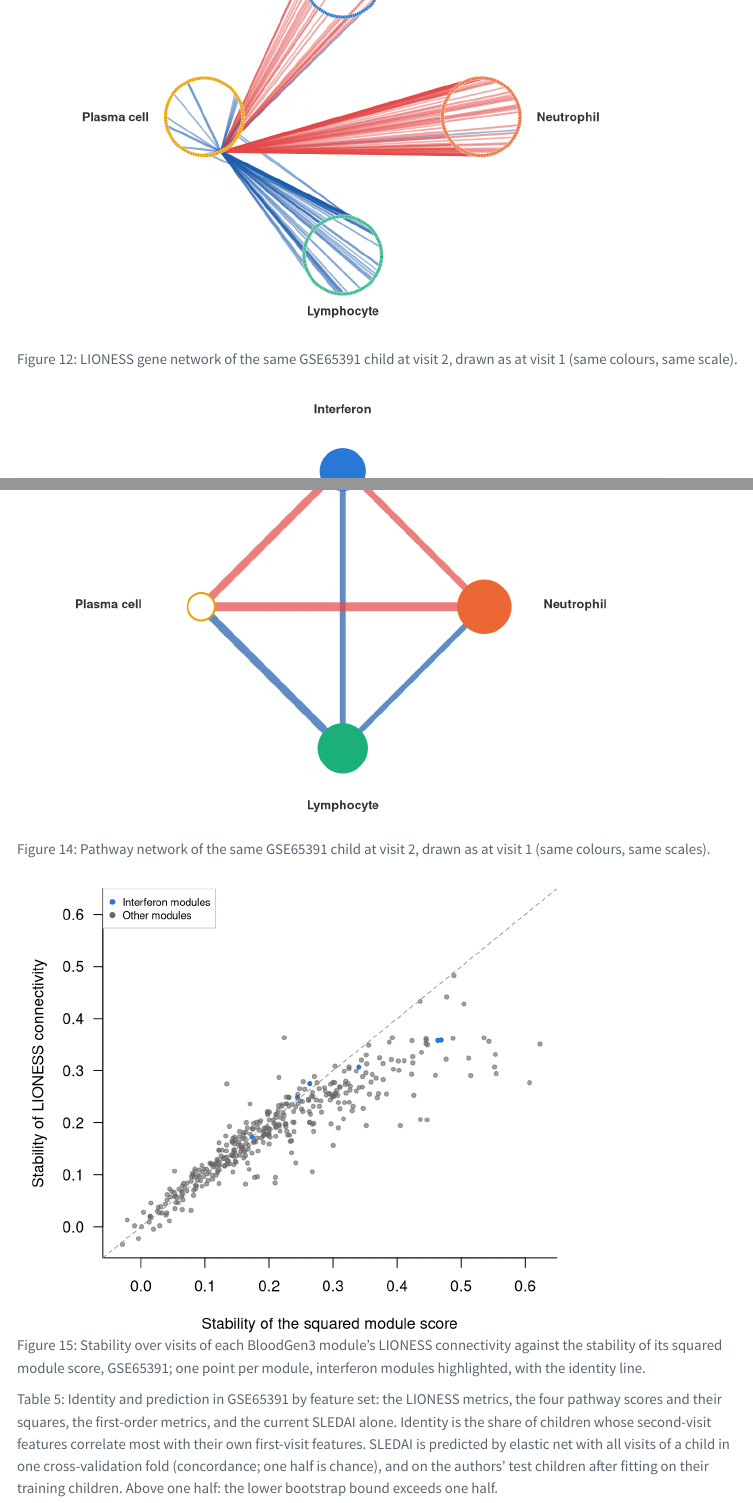
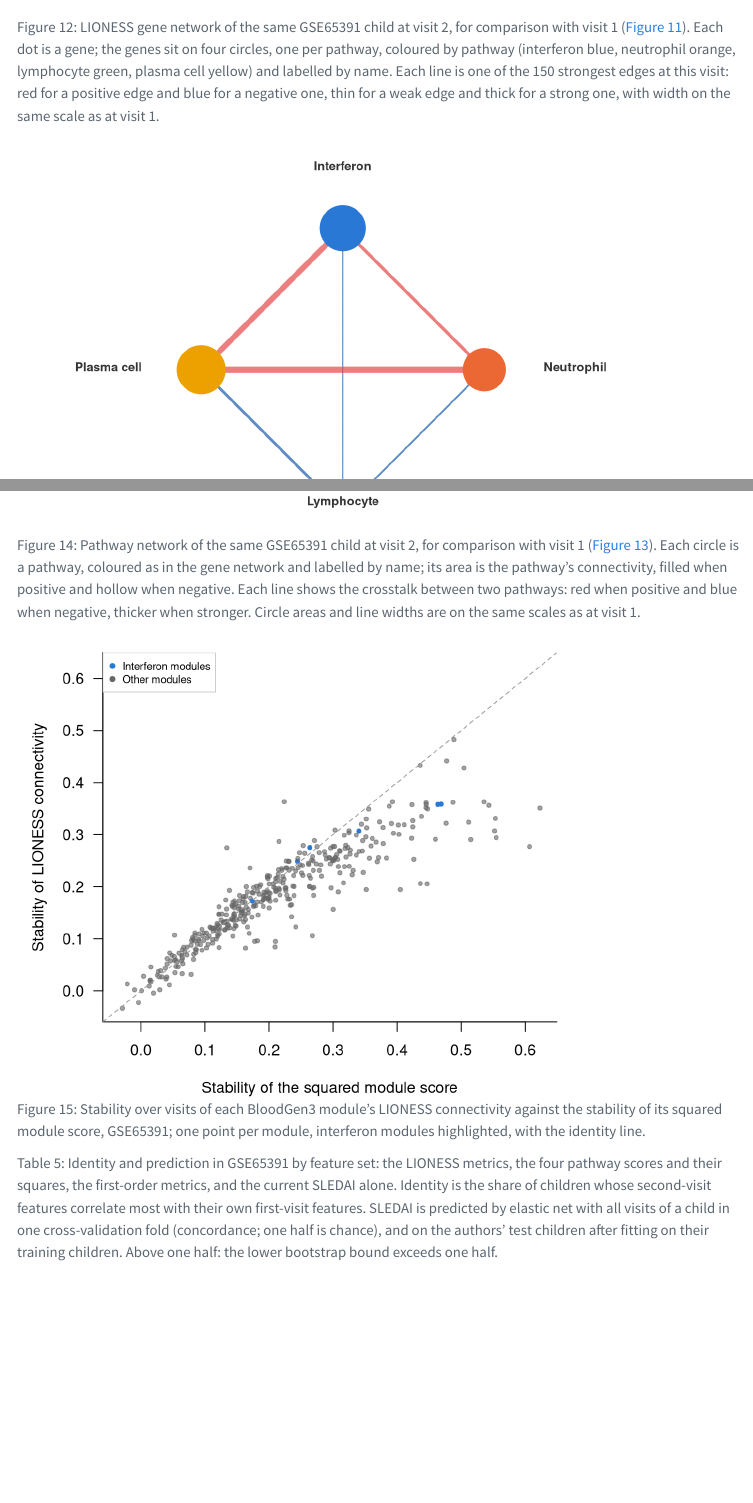
Before and after one commit to pascalantwi/lupus-sle-lioness-paper, a Quarto document (manuscript/manuscript.qmd): the page in a window 1100 px wide, from 3960 px down before the commit and from 4300 px down after it, so that both start at the same text, and a second part further down, joined at a grey line. Rendered offline with R 4.5, knitr and Pandoc in place of Quarto, with nearby package versions; menus at the side of the page are left out.

Commit message:
Stage 3, revision round 4 (in progress): full captions for the visit-2 networks; figure 6 no-change line in dark blue, caption corrected
Co-Authored-By: Claude Opus 5.5 <noreply@anthropic.com>
Claude-Session: https://claude.ai/code/session_01Xu2Epvv5iA3ZBZqEBYMQ8t

````diff
--- a/log/03-manuscript.md
+++ b/log/03-manuscript.md
@@ -178,3 +178,5 @@
 | "define the terms of the equations clearly, number them and use cross reference" | Every display equation numbered (28: the Introduction's first-order edge and 27 in the Methods, each model with its own number), each term defined in the sentence that follows its equation, and the text points to equations by number (`@eq-...`) and to Methods subsections by number (`@sec-...`). Blocks split so that each quantity has its own number: the metrics (connectivity, crosstalk, total weight and strength), the standardization (new, defines $z_{qi}$ and $\varepsilon$), the leave-one-out correlation, the exact edge, the expression terms, the two pathway closed forms, the strength closed form (was inline), the tests (were inline). Symbol clashes removed: the model error is $\xi$ (was $\epsilon$, beside $\varepsilon = 1/(N-1)$); the training sample count is $n_{\mathrm{tr}}$ and its index $t$ (were $n$ and $k$); a person's number of visits is $n_p$ and one feature's value $u_{pv}$ (were $k_p$ and $x_{pv}$); the features under test are $\mathbf{w}_{pv}$ (were $\mathbf{x}_{pv}$, beside expression $x_{qi}$); the bootstrap count is $B^{*}$; one sentence separates the models A, B, C from the pathways $A$, $B$. Cross-references added in the Application and the Discussion to the exact and first-order forms. Simulation section unchanged (checked) | `manuscript/manuscript.qmd` |
 | Supervisor, via the user: no text written on the simulation figures; it belongs in the figure names (captions); every figure explains itself with a clear legend; the space around the figures is too large; "remove ... dots genes coloured by pathway, let that be in the caption" | Figure functions (`R/figures.R`): the notes written under the network and pathway diagrams removed; legends added to every figure (edge sign and width; circle size and fill and line colour and width; one sample and the least-squares line; one child's visits; the two Monte Carlo standard error bars; the reference line of a squared factor); no legend titles (their content is in the captions); the network diagrams' frames fitted to the drawing (no outer margins, tighter limits, figures 7 by 5.5 and 7 by 5.9 inches); headroom so legends never cover data; coinciding series in the gradient and power figures drawn side by side (the LIONESS line had been hidden under the first-order line). Captions of the ten simulation figures rewritten as descriptive names built in the setup chunk, carrying everything the removed notes said; the real-data network figures use the same functions and changed the same way. Found while checking the render: the AI-use statement had not been included in any render since 09987c6, because its include line carried a marker on the same line; fixed | `R/figures.R`; `manuscript/manuscript.qmd` |
 | "let the color label be described in the caption instead, remove from the figure"; "the trajectory one should add another colored line that indicated if there are no changes" | Colour legends removed from the gene-network, pathway-network, and trajectory figures (an option of the functions, off by default) and the colours described in full in their captions: pathway colours named, red and blue edges and crosstalk, thin and thick lines, filled and hollow circles. The trajectory figures gained an orange dashed no-change line at the mean of all values, the flat path a child with no change between visits follows, described in the captions. The series legends of the stability, gradient, and power figures were kept (they name the series; the user was asked). Network frames shortened to the drawing now that no legend sits below. The real-data figures' captions moved to the setup chunk (they held typed digits). While replacing the caption block, three captions (connectivity against score, gradient, power) were deleted by mistake and restored from the previous commit before any render was committed | `R/figures.R`; `manuscript/manuscript.qmd` |
+| "figure 2 and 4 captions are few" | Captions of the visit-2 gene and pathway networks (simulation, and the real child's) written in full like the visit-1 captions, each pointing to its visit-1 figure and stating that the scales are shared | `manuscript/manuscript.qmd` |
+| "change the short dash color for fig 6" | Figure 6 (interferon degree over visits): its children's lines are orange, the colour of the no-change line; the no-change line is now dark blue. Its caption had called the children's lines blue; corrected to orange, with the dark blue dashed line described | `manuscript/manuscript.qmd` |
--- a/manuscript/manuscript.qmd
+++ b/manuscript/manuscript.qmd
@@ -144,17 +144,17 @@
   "$\\kappa_1$: within-person intraclass correlation of the interferon factor; $\\lambda_1$: its loading; $m_1$: the interferon pathway's size; $\\tau$: spread of person-specific co-expression; $\\beta$: activity effect.")
 cap_stability <- sprintf("Stability over visits of each LIONESS metric in the base setting, measured by the intraclass correlation (@eq-icc): on the LIONESS network (filled red points, with bars of two Monte Carlo standard errors) and on the first-order network (open circles). Top %s%% marks metrics computed on the graph of the strongest %s%% of edges.", lvl(100 * st$prop), lvl(100 * st$prop))
 cap_net1 <- sprintf("LIONESS gene network of one simulated child at visit 1, base setting. Each dot is a gene; the genes sit on six circles, one per pathway, and are coloured by pathway (interferon blue, neutrophil-like orange, lymphocyte-like green, plasmablast-like yellow, personal pink, null dark green), with each circle labelled by its pathway. Each line is one of the %s strongest edges of the child's network: red for a positive edge and blue for a negative one, thin for a weak edge and thick for a strong one, with width proportional to the absolute edge on a scale shared with the child's network at visit 2.", lvl(120))
-cap_net2 <- "LIONESS gene network of the same simulated child at visit 2, drawn as at visit 1 (same colours, same scale)."
+cap_net2 <- sprintf("LIONESS gene network of the same simulated child at visit 2, base setting, for comparison with the network at visit 1 (@fig-net-v1). Each dot is a gene; the genes sit on six circles, one per pathway, and are coloured by pathway (interferon blue, neutrophil-like orange, lymphocyte-like green, plasmablast-like yellow, personal pink, null dark green), with each circle labelled by its pathway. Each line is one of the %s strongest edges of the child's network at this visit: red for a positive edge and blue for a negative one, thin for a weak edge and thick for a strong one, with width proportional to the absolute edge on the same scale as at visit 1, so that line widths compare directly between the two visits.", lvl(120))
 cap_path1 <- "Pathway network of the same simulated child at visit 1: its LIONESS network read through the six pathways. Each circle is a pathway, coloured as in the gene network and labelled by name; its area is the pathway's connectivity (the mean edge among its genes), and it is filled when the connectivity is positive and hollow when negative. Each line joins two pathways and shows their crosstalk (the mean edge between their genes): red when positive and blue when negative, thicker when stronger. Scales are shared with the child's pathway network at visit 2."
-cap_path2 <- "Pathway network of the same simulated child at visit 2, drawn as at visit 1 (same colours, same scales)."
+cap_path2 <- "Pathway network of the same simulated child at visit 2: its LIONESS network at this visit read through the six pathways, for comparison with visit 1 (@fig-path-v1). Each circle is a pathway, coloured as in the gene network and labelled by name; its area is the pathway's connectivity (the mean edge among its genes), and it is filled when the connectivity is positive and hollow when negative. Each line joins two pathways and shows their crosstalk (the mean edge between their genes): red when positive and blue when negative, thicker when stronger. Circle areas and line widths are on the same scales as at visit 1, so that they compare directly between the two visits."
 cap_traj_conn <- "Interferon connectivity of the LIONESS networks of twelve simulated children over their six visits, base setting. Each blue line is one child, its points the child's values at each visit, joined in visit order. The orange dashed line is the no-change line, drawn at the mean of all values: the flat line that a child whose connectivity did not change between visits follows."
-cap_traj_degree <- sprintf("Mean degree of the interferon genes over the six visits of the same twelve simulated children, in the LIONESS networks thresholded at an absolute edge of %s. Each blue line is one child, joined in visit order; the orange dashed line is the no-change line, drawn at the mean of all values, the flat line that a child whose degree did not change between visits follows.", lvl(st$threshold))
+cap_traj_degree <- sprintf("Mean degree of the interferon genes over the six visits of the same twelve simulated children, in the LIONESS networks thresholded at an absolute edge of %s. Each orange line is one child, its points the child's values at each visit, joined in visit order; the dark blue dashed line is the no-change line, drawn at the mean of all values, the flat line that a child whose degree did not change between visits follows.", lvl(st$threshold))
 cap_conn_score <- "Interferon connectivity against the squared interferon score, one simulated cohort in the base setting. Each point is one sample (one child at one visit); the line is the least-squares fit."
 cap_gradient <- "Stability over visits along the stability of the interferon factor (its within-person intraclass correlation): interferon connectivity, the squared interferon score, and the residual of connectivity after the first-order and after the fourth-order expression terms, with bars of two Monte Carlo standard errors. The dashed line is the stability of a squared normal factor, the square of the factor's own stability."
 cap_power <- "Type I error and power of the test that a model predicts same-visit activity better than chance (@eq-tests), by activity effect: the share of replicates in which the test was positive for the LIONESS metrics (A), the pathway scores (B), and the first-order metrics (C), with bars of two Monte Carlo standard errors. At no effect, the share is the type I error."
 cap_app_path1 <- "Pathway network of the same GSE65391 child at visit 1. Each circle is a pathway, coloured as in the gene network and labelled by name; its area is the pathway's connectivity, filled when positive and hollow when negative. Each line shows the crosstalk between two pathways: red when positive and blue when negative, thicker when stronger. Scales are shared with the child's pathway network at visit 2."
-cap_app_net2 <- "LIONESS gene network of the same GSE65391 child at visit 2, drawn as at visit 1 (same colours, same scale)."
-cap_app_path2 <- "Pathway network of the same GSE65391 child at visit 2, drawn as at visit 1 (same colours, same scales)."
+cap_app_net2 <- sprintf("LIONESS gene network of the same GSE65391 child at visit 2, for comparison with visit 1 (@fig-app-net-v1). Each dot is a gene; the genes sit on four circles, one per pathway, coloured by pathway (interferon blue, neutrophil orange, lymphocyte green, plasma cell yellow) and labelled by name. Each line is one of the %s strongest edges at this visit: red for a positive edge and blue for a negative one, thin for a weak edge and thick for a strong one, with width on the same scale as at visit 1.", lvl(150))
+cap_app_path2 <- "Pathway network of the same GSE65391 child at visit 2, for comparison with visit 1 (@fig-app-path-v1). Each circle is a pathway, coloured as in the gene network and labelled by name; its area is the pathway's connectivity, filled when positive and hollow when negative. Each line shows the crosstalk between two pathways: red when positive and blue when negative, thicker when stronger. Circle areas and line widths are on the same scales as at visit 1."
 cap_app_net1 <- sprintf("LIONESS gene network of the GSE65391 child with the highest mean interferon score, at visit 1. Each dot is a gene; the genes sit on four circles, one per pathway, coloured by pathway (interferon blue, neutrophil orange, lymphocyte green, plasma cell yellow) and labelled by name. Each line is one of the %s strongest edges: red for a positive edge and blue for a negative one, thin for a weak edge and thick for a strong one, with width on a scale shared with the child's network at visit 2.", lvl(150))
 ```
 
@@ -645,7 +645,7 @@
 #| fig-height: 4.2
 
 gap_register("fig-traj-degree", what = "degree over visits", cells = 1, n_rep = 1, production = "the same cohort")
-PlotTrajectories(ex$lioness_metrics[, "degree_ifn"], ex$person, ex$visit, ids = 1:12, col = "#eb6834", ylab = "Mean degree, interferon genes")
+PlotTrajectories(ex$lioness_metrics[, "degree_ifn"], ex$person, ex$visit, ids = 1:12, col = "#eb6834", flat_col = "#1c5cab", ylab = "Mean degree, interferon genes")
 ```
 
 ```{r}
````
Also changed, not shown: manuscript/manuscript.md, manuscript/manuscript_files/figure-commonmark/fig-traj-degree-1.png, 1 other file.
